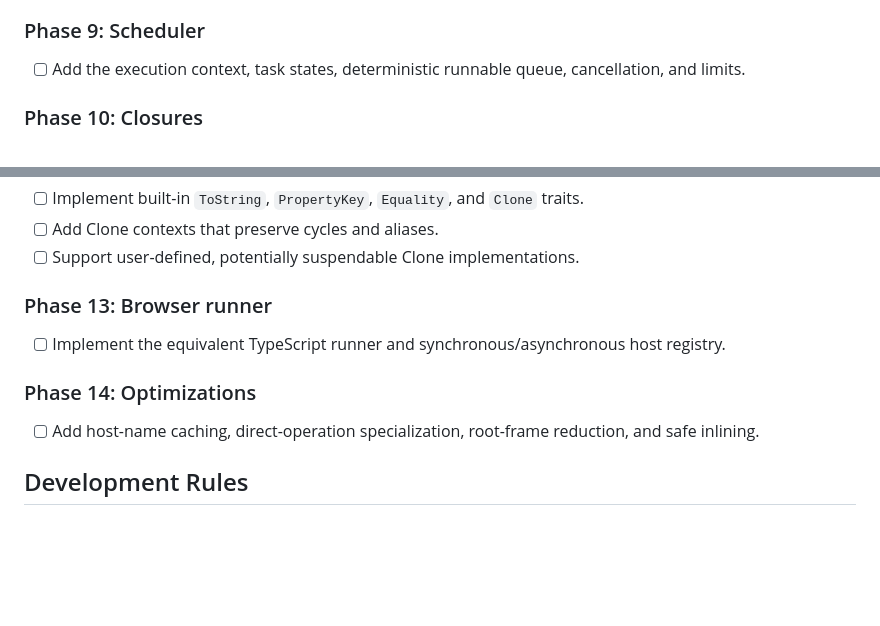
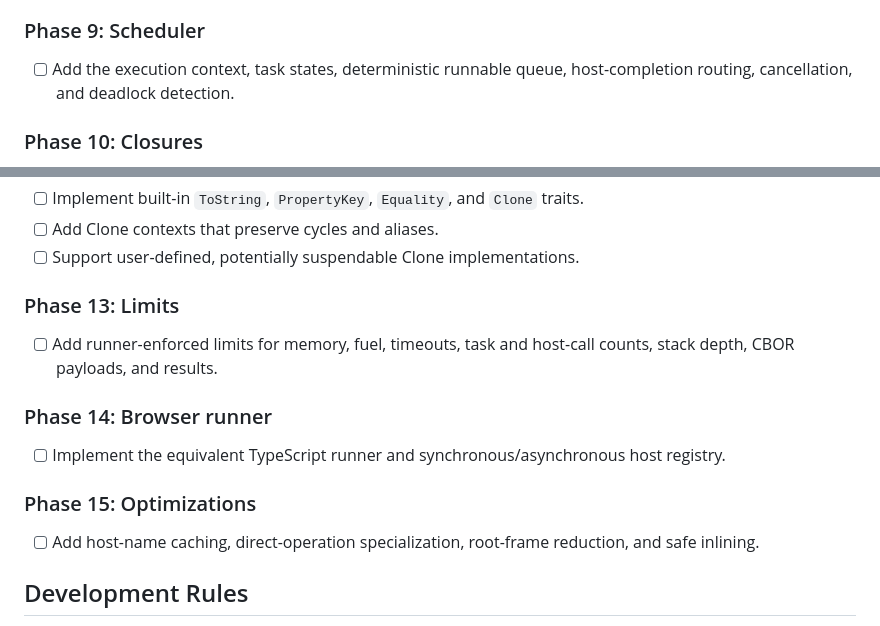
Before and after one commit to Exolynk/exs, a Markdown page: README.md, 2 parts joined by grey strips. GitHub-like rendering; blank space fills up the shorter version.

Commit message:
Updating phase planning

```diff
--- a/README.md
+++ b/README.md
@@ -102,7 +102,7 @@ The `exs-runtime` executes inside the final Wasm module. A runner executes outsi
 
 ### Phase 9: Scheduler
 
-- [ ] Add the execution context, task states, deterministic runnable queue, cancellation, and limits.
+- [ ] Add the execution context, task states, deterministic runnable queue, host-completion routing, cancellation, and deadlock detection.
 
 ### Phase 10: Closures
 
@@ -120,11 +120,15 @@ The `exs-runtime` executes inside the final Wasm module. A runner executes outsi
 - [ ] Add Clone contexts that preserve cycles and aliases.
 - [ ] Support user-defined, potentially suspendable Clone implementations.
 
-### Phase 13: Browser runner
+### Phase 13: Limits
+
+- [ ] Add runner-enforced limits for memory, fuel, timeouts, task and host-call counts, stack depth, CBOR payloads, and results.
+
+### Phase 14: Browser runner
 
 - [ ] Implement the equivalent TypeScript runner and synchronous/asynchronous host registry.
 
-### Phase 14: Optimizations
+### Phase 15: Optimizations
 
 - [ ] Add host-name caching, direct-operation specialization, root-frame reduction, and safe inlining.
 
```
